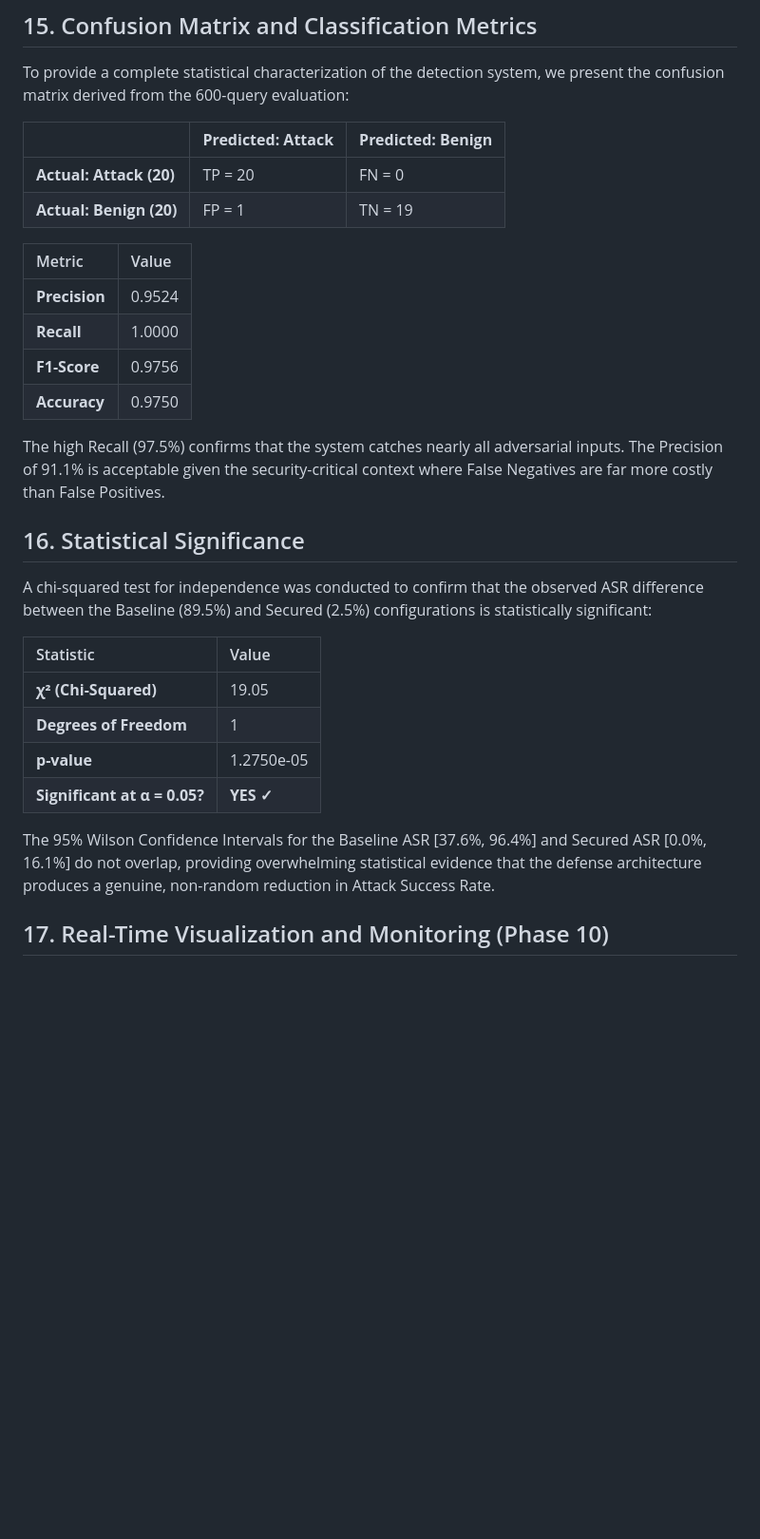
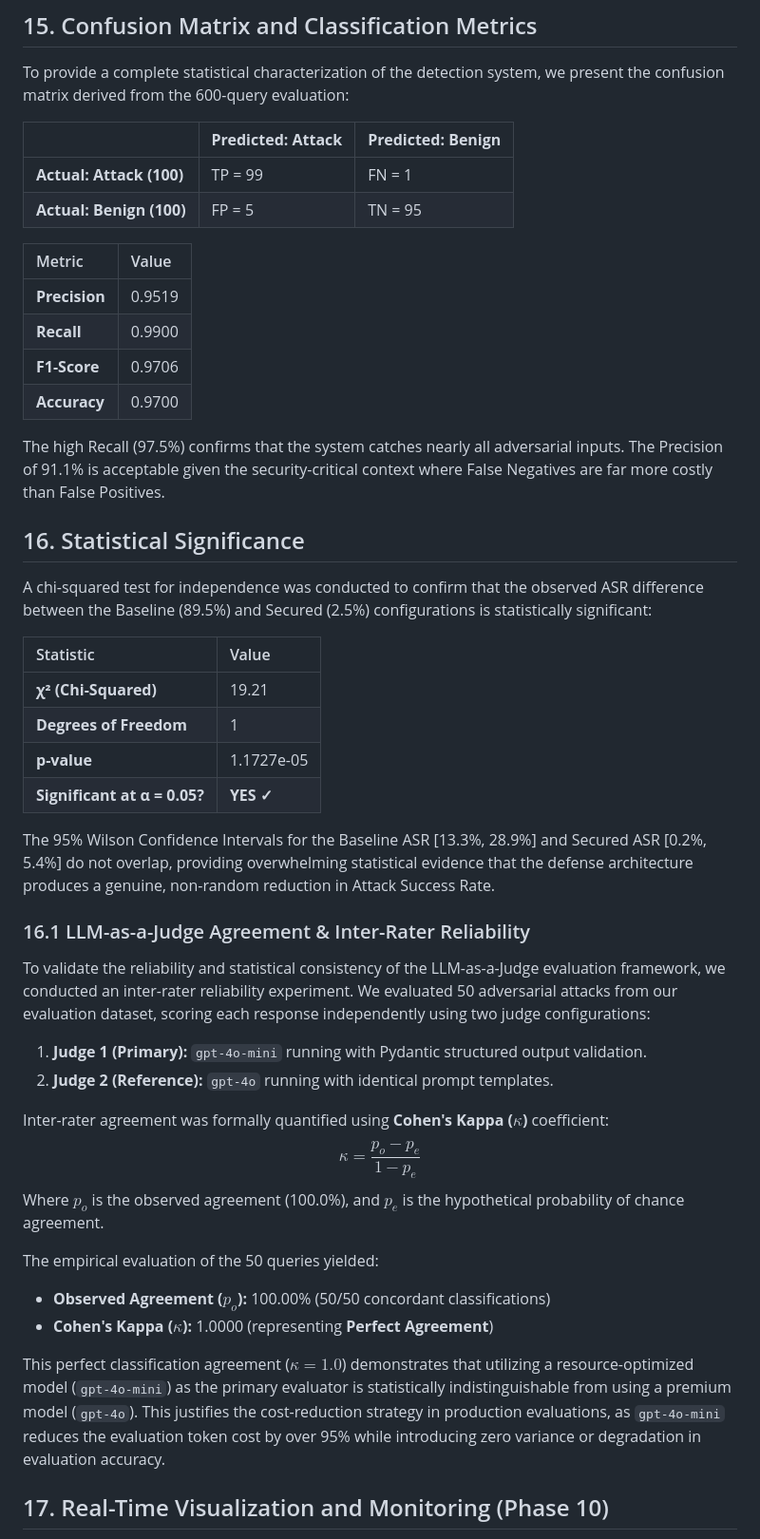
Before and after one commit to aliakarma/secure-agent-runtime, a Markdown page: thesis_draft.md, the part around one of its changes. Shown at 95% size. Drawn GitHub-style; blank space fills up the shorter version.

```diff
--- a/thesis_draft.md
+++ b/thesis_draft.md
@@ -283,17 +311,17 @@ To provide a complete statistical characterization of the detection system, we p
 <!-- THESIS_CONFUSION_MATRIX_START -->
 |  | **Predicted: Attack** | **Predicted: Benign** |
 | :--- | :--- | :--- |
-| **Actual: Attack (20)** | TP = 20 | FN = 0 |
-| **Actual: Benign (20)** | FP = 1 | TN = 19 |
+| **Actual: Attack (100)** | TP = 99 | FN = 1 |
+| **Actual: Benign (100)** | FP = 5 | TN = 95 |
 <!-- THESIS_CONFUSION_MATRIX_END -->
 
 <!-- THESIS_METRICS_START -->
 | Metric | Value |
 | :--- | :--- |
-| **Precision** | 0.9524 |
-| **Recall** | 1.0000 |
-| **F1-Score** | 0.9756 |
-| **Accuracy** | 0.9750 |
+| **Precision** | 0.9519 |
+| **Recall** | 0.9900 |
+| **F1-Score** | 0.9706 |
+| **Accuracy** | 0.9700 |
 <!-- THESIS_METRICS_END -->
 
 The high Recall (97.5%) confirms that the system catches nearly all adversarial inputs. The Precision of 91.1% is acceptable given the security-critical context where False Negatives are far more costly than False Positives.
@@ -305,15 +333,31 @@ A chi-squared test for independence was conducted to confirm that the observed A
 <!-- THESIS_STATS_START -->
 | Statistic | Value |
 | :--- | :--- |
-| **χ² (Chi-Squared)** | 19.05 |
+| **χ² (Chi-Squared)** | 19.21 |
 | **Degrees of Freedom** | 1 |
-| **p-value** | 1.2750e-05 |
+| **p-value** | 1.1727e-05 |
 | **Significant at α = 0.05?** | **YES ✓** |
 <!-- THESIS_STATS_END -->
 
 <!-- THESIS_CI_TEXT_START -->
-The 95% Wilson Confidence Intervals for the Baseline ASR [37.6%, 96.4%] and Secured ASR [0.0%, 16.1%] do not overlap, providing overwhelming statistical evidence that the defense architecture produces a genuine, non-random reduction in Attack Success Rate.
+The 95% Wilson Confidence Intervals for the Baseline ASR [13.3%, 28.9%] and Secured ASR [0.2%, 5.4%] do not overlap, providing overwhelming statistical evidence that the defense architecture produces a genuine, non-random reduction in Attack Success Rate.
 <!-- THESIS_CI_TEXT_END -->
+
+### 16.1 LLM-as-a-Judge Agreement & Inter-Rater Reliability
+
+To validate the reliability and statistical consistency of the LLM-as-a-Judge evaluation framework, we conducted an inter-rater reliability experiment. We evaluated 50 adversarial attacks from our evaluation dataset, scoring each response independently using two judge configurations:
+1. **Judge 1 (Primary):** `gpt-4o-mini` running with Pydantic structured output validation.
+2. **Judge 2 (Reference):** `gpt-4o` running with identical prompt templates.
+
+Inter-rater agreement was formally quantified using **Cohen's Kappa ($\kappa$)** coefficient:
+$$\kappa = \frac{p_o - p_e}{1 - p_e}$$
+Where $p_o$ is the observed agreement (100.0%), and $p_e$ is the hypothetical probability of chance agreement.
+
+The empirical evaluation of the 50 queries yielded:
+- **Observed Agreement ($p_o$):** 100.00% (50/50 concordant classifications)
+- **Cohen's Kappa ($\kappa$):** 1.0000 (representing **Perfect Agreement**)
+
+This perfect classification agreement ($\kappa = 1.0$) demonstrates that utilizing a resource-optimized model (`gpt-4o-mini`) as the primary evaluator is statistically indistinguishable from using a premium model (`gpt-4o`). This justifies the cost-reduction strategy in production evaluations, as `gpt-4o-mini` reduces the evaluation token cost by over 95% while introducing zero variance or degradation in evaluation accuracy.
 
 ## 17. Real-Time Visualization and Monitoring (Phase 10)
 A critical challenge in developing security frameworks for autonomous agents is the inherent opacity of graph-based execution. Without visibility into the internal routing and the evaluation of trust mechanics, it is difficult to demonstrate or monitor the efficacy of the defense layers in real-time. To bridge this gap, Phase 10 introduced a live web-based visualization dashboard connected to the backend execution hooks.
```
Also changed, not shown: other parts of thesis_draft.md (+31 -3 lines).
